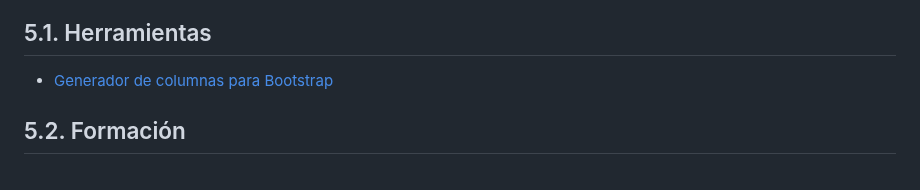
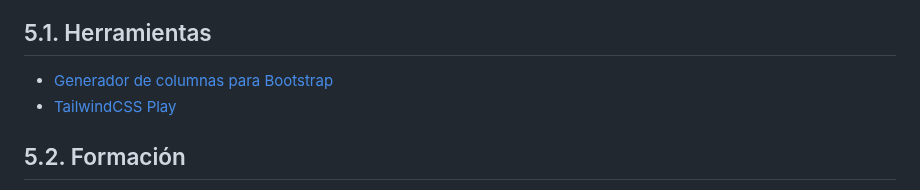
Before and after one commit to jamj2000/DIW, a Markdown page: 07_Anexo_I/README.md, the part around one of its changes. Drawn GitHub-style.

```diff
--- a/07_Anexo_I/README.md
+++ b/07_Anexo_I/README.md
@@ -656,6 +656,7 @@ Es una [lista de reproducción con 11 vídeos](https://youtube.com/playlist?list
 ## 5.1. Herramientas
 
 - [Generador de columnas para Bootstrap](https://mdbootstrap.com/docs/standard/tools/builders/grid/)
+- [TailwindCSS Play](https://play.tailwindcss.com/)
 
 ## 5.2. Formación
 
```
Also changed, not shown: other parts of 07_Anexo_I/README.md (+1 -0 lines).
